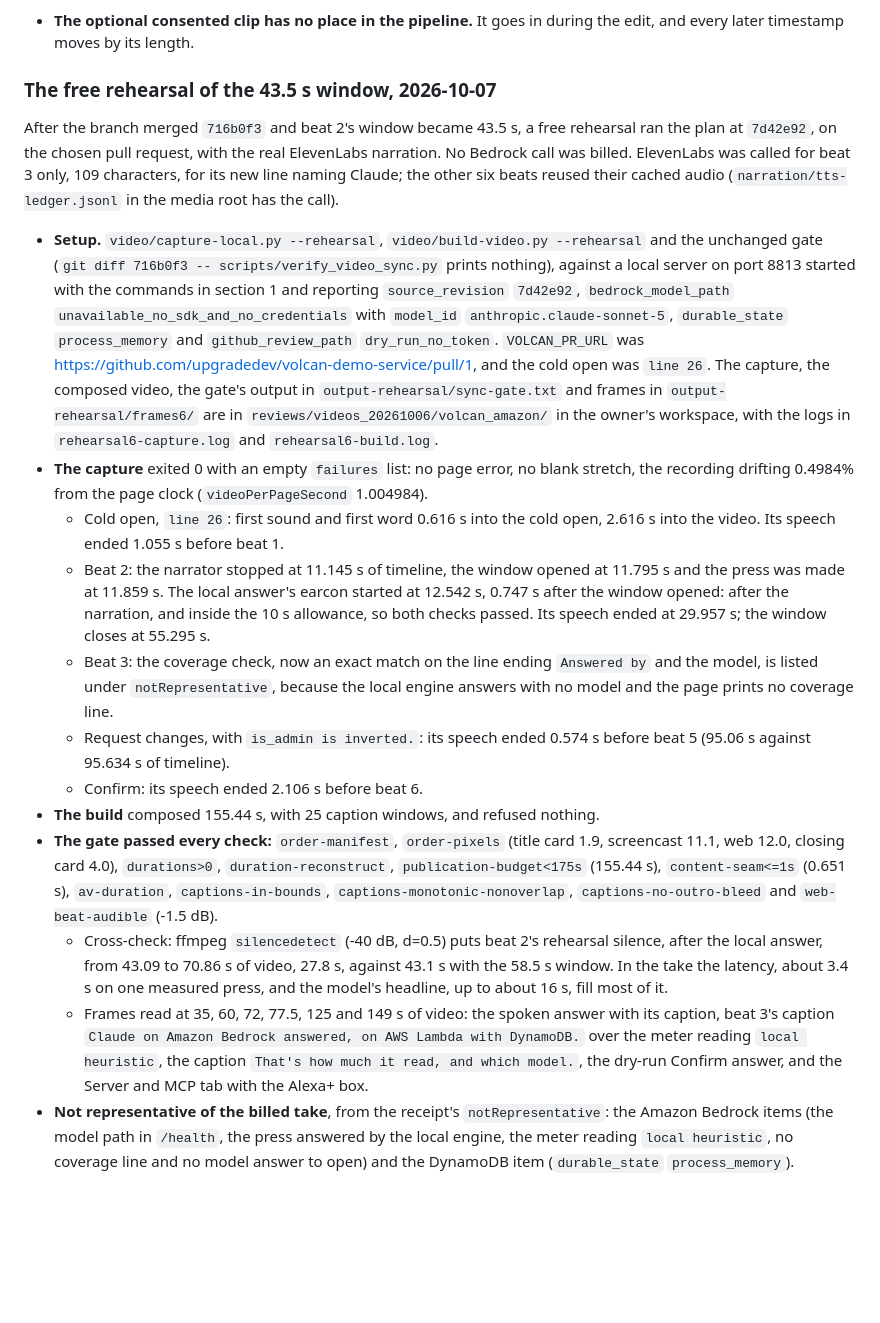
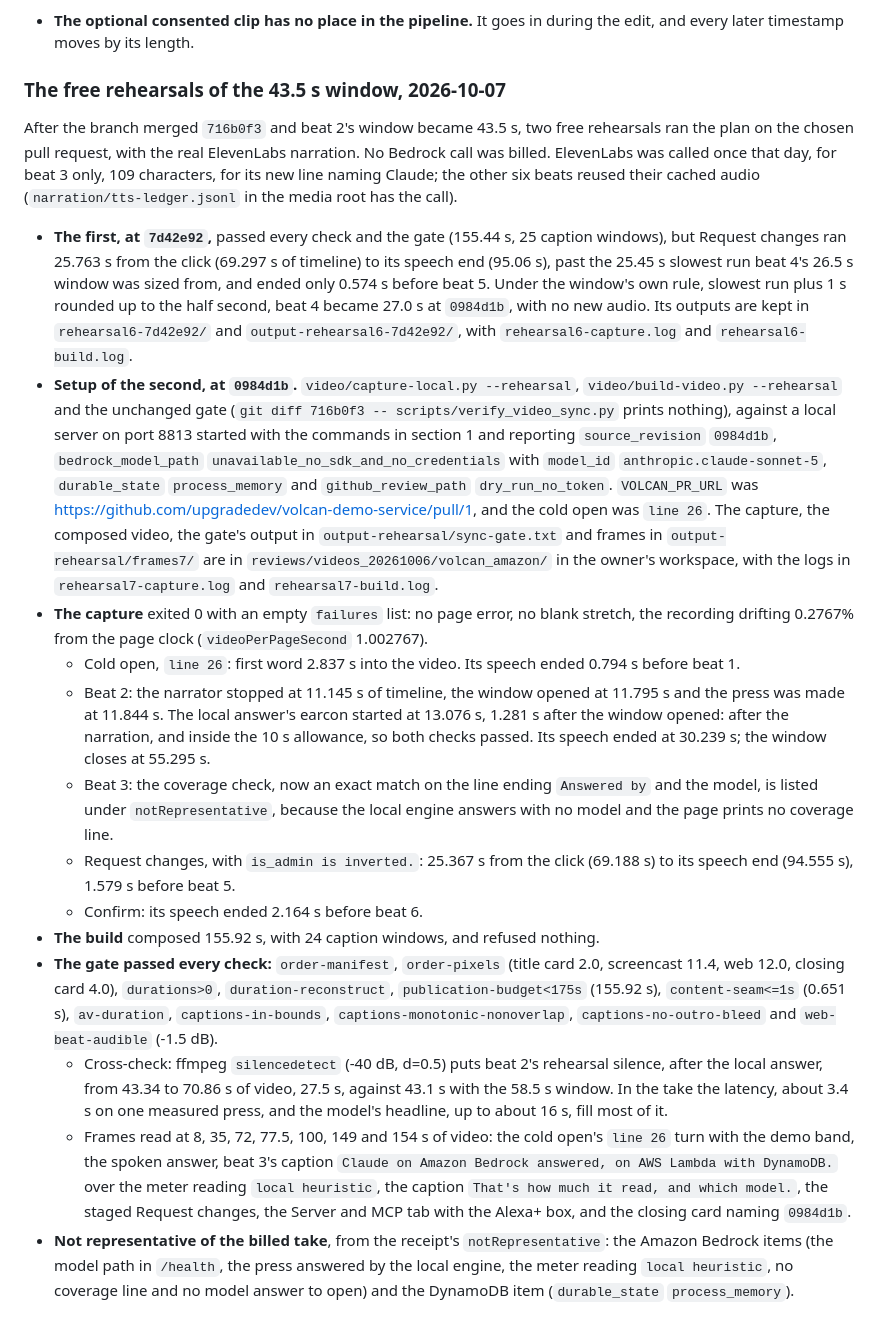
Before and after one commit to upgradedev/volcan_amazon, a Markdown page: video/README.md, the part around the change. Rendered like a GitHub page; blank space fills up the shorter version.

Commit message:
Record the free rehearsals of the 43.5 s window
At 7d42e92 the rehearsal passed, but Request changes ran 25.763 s and
ended 0.574 s before beat 5, which led to the 27.0 s beat 4 window. At
0984d1b, against a local server with no cloud credentials: the capture
exited 0 with no failures, the local answer's first sound came 1.281 s
after beat 2's window opened, Request changes ended 1.579 s before beat
5, the build composed 155.92 s, and the unchanged sync gate passed every
check. The Bedrock and DynamoDB items are listed as not representative.

Co-Authored-By: Claude Opus 5.5 <noreply@anthropic.com>

```diff
--- a/video/README.md
+++ b/video/README.md
@@ -413,52 +413,61 @@ follows it, with these limits.
 * **The optional consented clip has no place in the pipeline.** It goes in during the edit,
   and every later timestamp moves by its length.
 
-### The free rehearsal of the 43.5 s window, 2026-10-07
+### The free rehearsals of the 43.5 s window, 2026-10-07
 
-After the branch merged `716b0f3` and beat 2's window became 43.5 s, a free rehearsal ran the
-plan at `7d42e92`, on the chosen pull request, with the real ElevenLabs narration. No Bedrock
-call was billed. ElevenLabs was called for beat 3 only, 109 characters, for its new line
+After the branch merged `716b0f3` and beat 2's window became 43.5 s, two free rehearsals ran
+the plan on the chosen pull request, with the real ElevenLabs narration. No Bedrock call was
+billed. ElevenLabs was called once that day, for beat 3 only, 109 characters, for its new line
 naming Claude; the other six beats reused their cached audio (`narration/tts-ledger.jsonl` in
 the media root has the call).
 
-* **Setup.** `video/capture-local.py --rehearsal`, `video/build-video.py --rehearsal` and the
-  unchanged gate (`git diff 716b0f3 -- scripts/verify_video_sync.py` prints nothing), against
-  a local server on port 8813 started with the commands in section 1 and reporting
-  `source_revision` `7d42e92`, `bedrock_model_path` `unavailable_no_sdk_and_no_credentials`
-  with `model_id` `anthropic.claude-sonnet-5`, `durable_state` `process_memory` and
-  `github_review_path` `dry_run_no_token`. `VOLCAN_PR_URL` was
+* **The first, at `7d42e92`,** passed every check and the gate (155.44 s, 25 caption windows),
+  but Request changes ran 25.763 s from the click (69.297 s of timeline) to its speech end
+  (95.06 s), past the 25.45 s slowest run beat 4's 26.5 s window was sized from, and ended only
+  0.574 s before beat 5. Under the window's own rule, slowest run plus 1 s rounded up to the
+  half second, beat 4 became 27.0 s at `0984d1b`, with no new audio. Its outputs are kept in
+  `rehearsal6-7d42e92/` and `output-rehearsal6-7d42e92/`, with `rehearsal6-capture.log` and
+  `rehearsal6-build.log`.
+* **Setup of the second, at `0984d1b`.** `video/capture-local.py --rehearsal`,
+  `video/build-video.py --rehearsal` and the unchanged gate (`git diff 716b0f3 --
+  scripts/verify_video_sync.py` prints nothing), against a local server on port 8813 started
+  with the commands in section 1 and reporting `source_revision` `0984d1b`,
+  `bedrock_model_path` `unavailable_no_sdk_and_no_credentials` with `model_id`
+  `anthropic.claude-sonnet-5`, `durable_state` `process_memory` and `github_review_path`
+  `dry_run_no_token`. `VOLCAN_PR_URL` was
   https://github.com/upgradedev/volcan-demo-service/pull/1, and the cold open was `line 26`.
   The capture, the composed video, the gate's output in `output-rehearsal/sync-gate.txt` and
-  frames in `output-rehearsal/frames6/` are in `reviews/videos_20261006/volcan_amazon/` in the
-  owner's workspace, with the logs in `rehearsal6-capture.log` and `rehearsal6-build.log`.
+  frames in `output-rehearsal/frames7/` are in `reviews/videos_20261006/volcan_amazon/` in the
+  owner's workspace, with the logs in `rehearsal7-capture.log` and `rehearsal7-build.log`.
 * **The capture** exited 0 with an empty `failures` list: no page error, no blank stretch, the
-  recording drifting 0.4984% from the page clock (`videoPerPageSecond` 1.004984).
-  * Cold open, `line 26`: first sound and first word 0.616 s into the cold open, 2.616 s into
-    the video. Its speech ended 1.055 s before beat 1.
+  recording drifting 0.2767% from the page clock (`videoPerPageSecond` 1.002767).
+  * Cold open, `line 26`: first word 2.837 s into the video. Its speech ended 0.794 s before
+    beat 1.
   * Beat 2: the narrator stopped at 11.145 s of timeline, the window opened at 11.795 s and the
-    press was made at 11.859 s. The local answer's earcon started at 12.542 s, 0.747 s after
+    press was made at 11.844 s. The local answer's earcon started at 13.076 s, 1.281 s after
     the window opened: after the narration, and inside the 10 s allowance, so both checks
-    passed. Its speech ended at 29.957 s; the window closes at 55.295 s.
+    passed. Its speech ended at 30.239 s; the window closes at 55.295 s.
   * Beat 3: the coverage check, now an exact match on the line ending `Answered by` and the
     model, is listed under `notRepresentative`, because the local engine answers with no model
     and the page prints no coverage line.
-  * Request changes, with `is_admin is inverted.`: its speech ended 0.574 s before beat 5 (95.06 s against 95.634 s of timeline).
-  * Confirm: its speech ended 2.106 s before beat 6.
-* **The build** composed 155.44 s, with 25 caption windows, and refused nothing.
-* **The gate passed every check:** `order-manifest`, `order-pixels` (title card 1.9,
-  screencast 11.1, web 12.0, closing card 4.0), `durations>0`, `duration-reconstruct`,
-  `publication-budget<175s` (155.44 s), `content-seam<=1s` (0.651 s), `av-duration`,
+  * Request changes, with `is_admin is inverted.`: 25.367 s from the click (69.188 s) to its
+    speech end (94.555 s), 1.579 s before beat 5.
+  * Confirm: its speech ended 2.164 s before beat 6.
+* **The build** composed 155.92 s, with 24 caption windows, and refused nothing.
+* **The gate passed every check:** `order-manifest`, `order-pixels` (title card 2.0,
+  screencast 11.4, web 12.0, closing card 4.0), `durations>0`, `duration-reconstruct`,
+  `publication-budget<175s` (155.92 s), `content-seam<=1s` (0.651 s), `av-duration`,
   `captions-in-bounds`, `captions-monotonic-nonoverlap`, `captions-no-outro-bleed` and
   `web-beat-audible` (-1.5 dB).
   * Cross-check: ffmpeg `silencedetect` (-40 dB, d=0.5) puts beat 2's rehearsal silence, after
-    the local answer, from 43.09 to 70.86 s of video, 27.8 s, against 43.1 s with the 58.5 s
+    the local answer, from 43.34 to 70.86 s of video, 27.5 s, against 43.1 s with the 58.5 s
     window. In the take the latency, about 3.4 s on one measured press, and the model's
     headline, up to about 16 s, fill most of it.
-  * Frames read at 35, 60, 72, 77.5, 125 and 149 s of video: the spoken answer with its
-    caption, beat 3's caption `Claude on Amazon Bedrock answered, on AWS Lambda with
-    DynamoDB.` over the meter reading `local heuristic`, the caption `That's how much it read,
-    and which model.`, the dry-run Confirm answer, and the Server and MCP tab with the Alexa+
-    box.
+  * Frames read at 8, 35, 72, 77.5, 100, 149 and 154 s of video: the cold open's `line 26`
+    turn with the demo band, the spoken answer, beat 3's caption `Claude on Amazon Bedrock
+    answered, on AWS Lambda with DynamoDB.` over the meter reading `local heuristic`, the
+    caption `That's how much it read, and which model.`, the staged Request changes, the
+    Server and MCP tab with the Alexa+ box, and the closing card naming `0984d1b`.
 * **Not representative of the billed take**, from the receipt's `notRepresentative`: the
   Amazon Bedrock items (the model path in `/health`, the press answered by the local engine,
   the meter reading `local heuristic`, no coverage line and no model answer to open) and the
```
